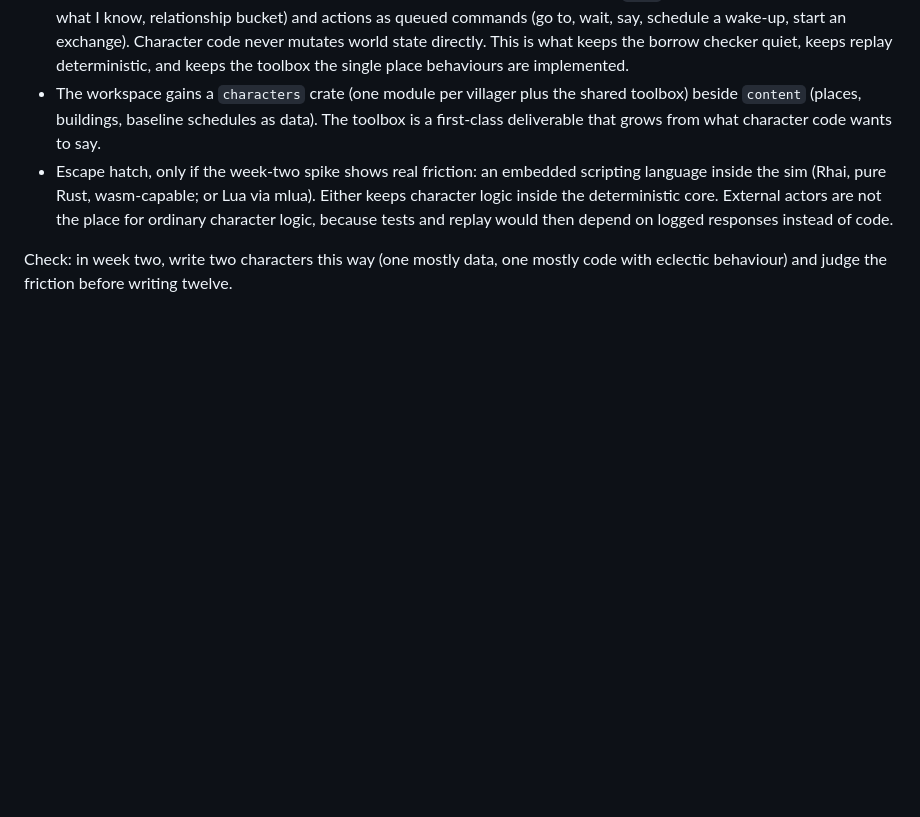
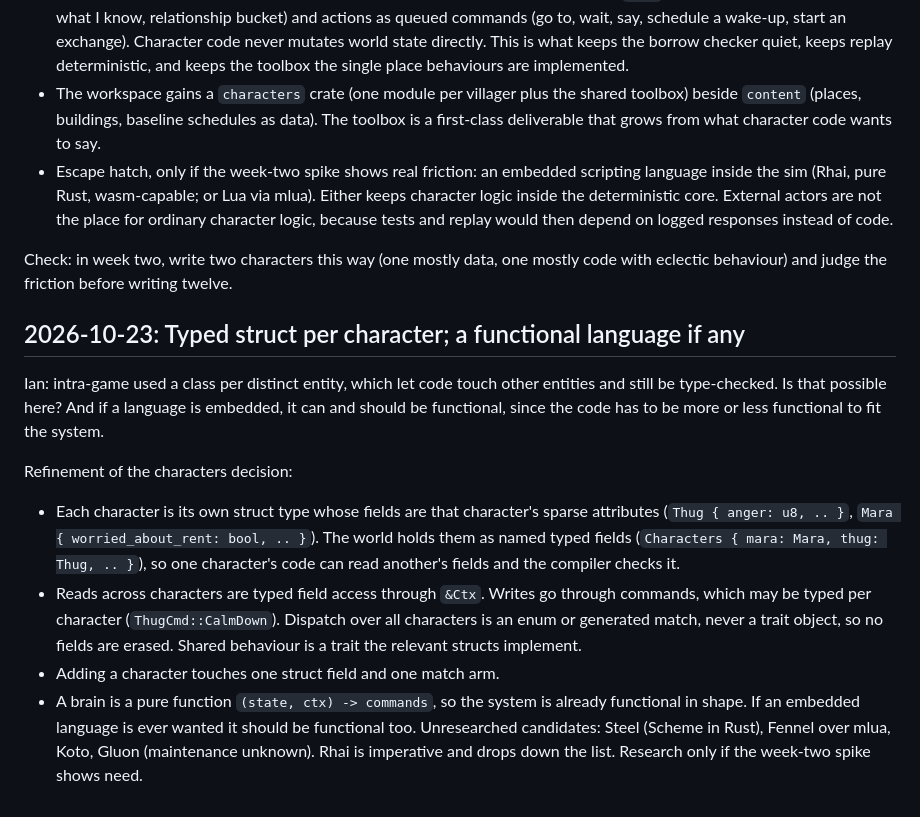
Before and after one commit to ianb/game-world, a Markdown page: docs/decisions.md, the part around the change. Drawn GitHub-style; blank space fills up the shorter version.

Commit message:
Refine characters decision: typed struct per character, functional language if any
Co-Authored-By: Claude Fable 5.1 <noreply@anthropic.com>
Claude-Session: https://claude.ai/code/session_01JEHocXSxWmcHsessx9vYd6

```diff
--- a/docs/decisions.md
+++ b/docs/decisions.md
@@ -376,3 +376,29 @@ Decided:
 Check: in week two, write two characters this way (one mostly data, one
 mostly code with eclectic behaviour) and judge the friction before writing
 twelve.
+
+## 2026-10-23: Typed struct per character; a functional language if any
+
+Ian: intra-game used a class per distinct entity, which let code touch other
+entities and still be type-checked. Is that possible here? And if a language
+is embedded, it can and should be functional, since the code has to be more
+or less functional to fit the system.
+
+Refinement of the characters decision:
+
+- Each character is its own struct type whose fields are that character's
+  sparse attributes (`Thug { anger: u8, .. }`, `Mara { worried_about_rent:
+  bool, .. }`). The world holds them as named typed fields
+  (`Characters { mara: Mara, thug: Thug, .. }`), so one character's code can
+  read another's fields and the compiler checks it.
+- Reads across characters are typed field access through `&Ctx`. Writes go
+  through commands, which may be typed per character (`ThugCmd::CalmDown`).
+  Dispatch over all characters is an enum or generated match, never a trait
+  object, so no fields are erased. Shared behaviour is a trait the relevant
+  structs implement.
+- Adding a character touches one struct field and one match arm.
+- A brain is a pure function `(state, ctx) -> commands`, so the system is
+  already functional in shape. If an embedded language is ever wanted it
+  should be functional too. Unresearched candidates: Steel (Scheme in Rust),
+  Fennel over mlua, Koto, Gluon (maintenance unknown). Rhai is imperative
+  and drops down the list. Research only if the week-two spike shows need.
```
Also changed, not shown: docs/research/blocked-sources.md (+7 -0 lines).
